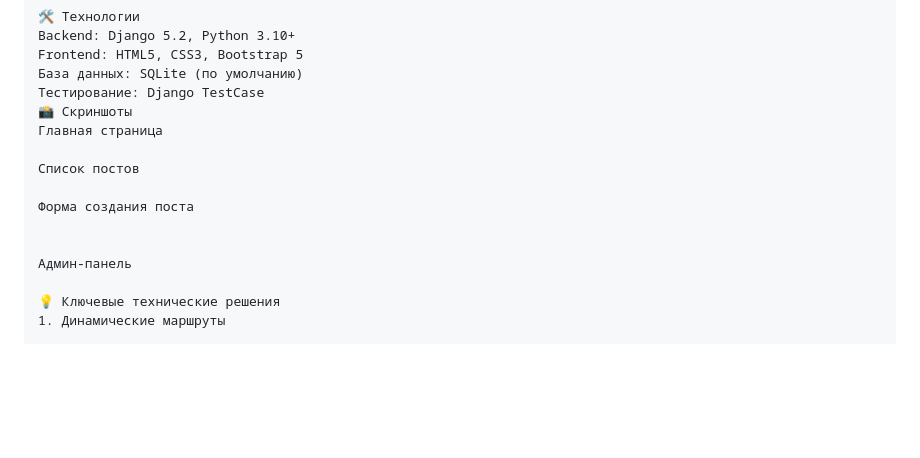
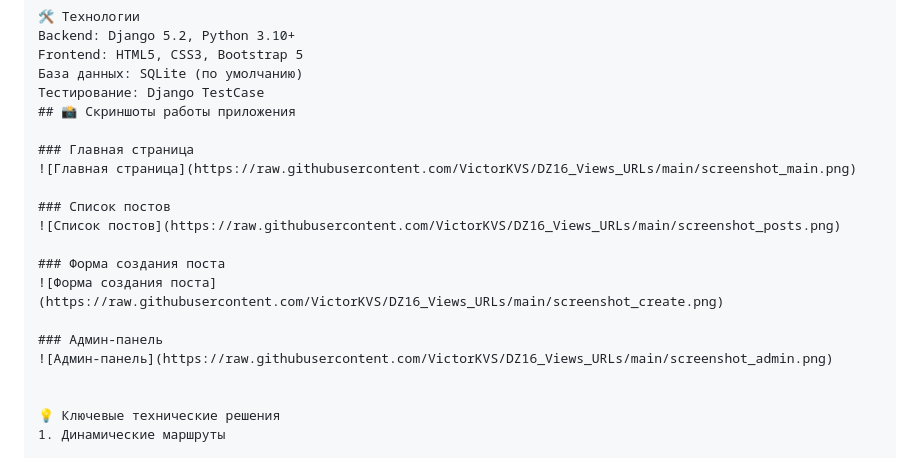
Before and after one commit to VictorKVS/DZ16_Views_URLs, a Markdown page: README.md, the part around the change. Drawn GitHub-style; blank space fills up the shorter version.

Commit message:
Update README with correct screenshot links

```diff
--- a/README.md
+++ b/README.md
@@ -107,15 +107,20 @@ Backend: Django 5.2, Python 3.10+
 Frontend: HTML5, CSS3, Bootstrap 5
 База данных: SQLite (по умолчанию)
 Тестирование: Django TestCase
-📸 Скриншоты
-Главная страница
+## 📸 Скриншоты работы приложения
 
-Список постов
+### Главная страница
+![Главная страница](https://raw.githubusercontent.com/VictorKVS/DZ16_Views_URLs/main/screenshot_main.png)
 
-Форма создания поста
+### Список постов
+![Список постов](https://raw.githubusercontent.com/VictorKVS/DZ16_Views_URLs/main/screenshot_posts.png)
 
+### Форма создания поста
+![Форма создания поста](https://raw.githubusercontent.com/VictorKVS/DZ16_Views_URLs/main/screenshot_create.png)
 
-Админ-панель
+### Админ-панель
+![Админ-панель](https://raw.githubusercontent.com/VictorKVS/DZ16_Views_URLs/main/screenshot_admin.png)
+
 
 💡 Ключевые технические решения
 1. Динамические маршруты
```
